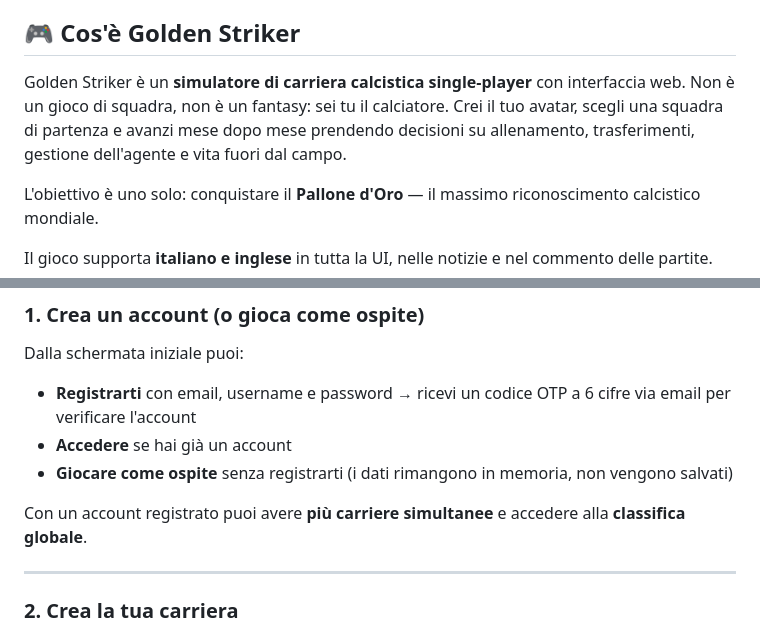
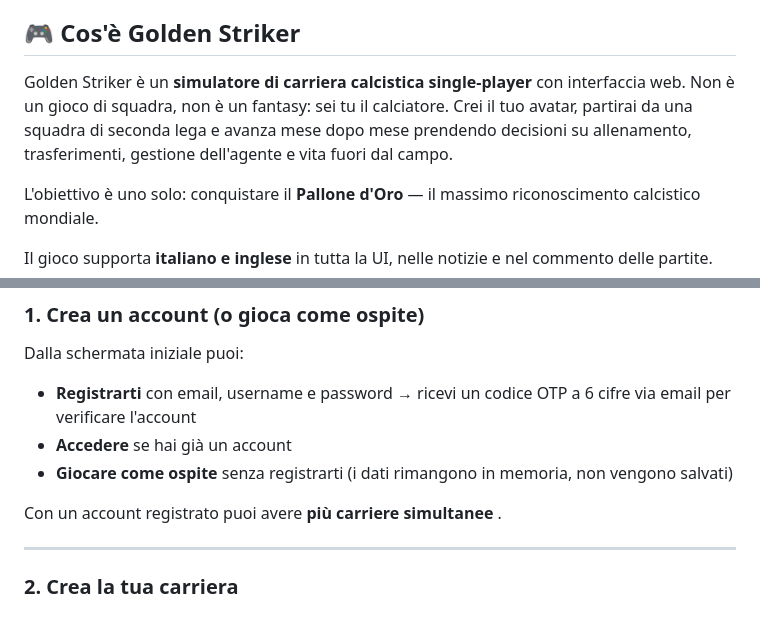
Before and after one commit to luppinochristian/Pallone_Oro, a Markdown page: README.md, 2 parts joined by grey strips. Drawn GitHub-style.

```diff
--- a/README.md
+++ b/README.md
@@ -4,7 +4,7 @@
 
 ## 🎮 Cos'è Golden Striker
 
-Golden Striker è un **simulatore di carriera calcistica single-player** con interfaccia web. Non è un gioco di squadra, non è un fantasy: sei tu il calciatore. Crei il tuo avatar, scegli una squadra di partenza e avanzi mese dopo mese prendendo decisioni su allenamento, trasferimenti, gestione dell'agente e vita fuori dal campo.
+Golden Striker è un **simulatore di carriera calcistica single-player** con interfaccia web. Non è un gioco di squadra, non è un fantasy: sei tu il calciatore. Crei il tuo avatar, partirai da una squadra di seconda lega e avanza mese dopo mese prendendo decisioni su allenamento, trasferimenti, gestione dell'agente e vita fuori dal campo.
 
 L'obiettivo è uno solo: conquistare il **Pallone d'Oro** — il massimo riconoscimento calcistico mondiale.
 
@@ -22,7 +22,7 @@ Dalla schermata iniziale puoi:
 - **Accedere** se hai già un account
 - **Giocare come ospite** senza registrarti (i dati rimangono in memoria, non vengono salvati)
 
-Con un account registrato puoi avere **più carriere simultanee** e accedere alla **classifica globale**.
+Con un account registrato puoi avere **più carriere simultanee** .
 
 ---
 
```
